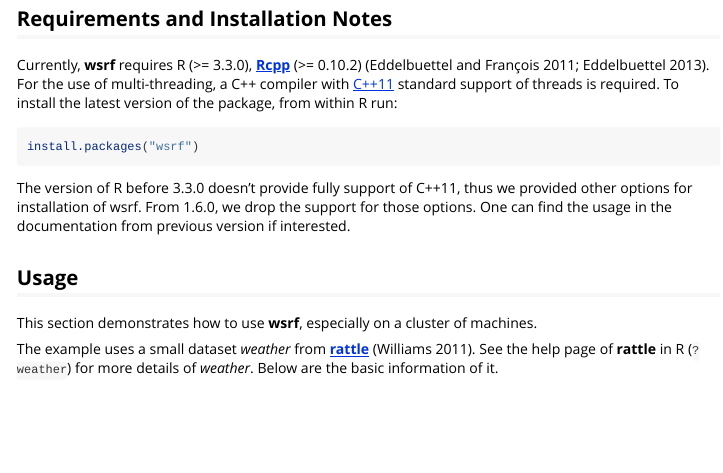
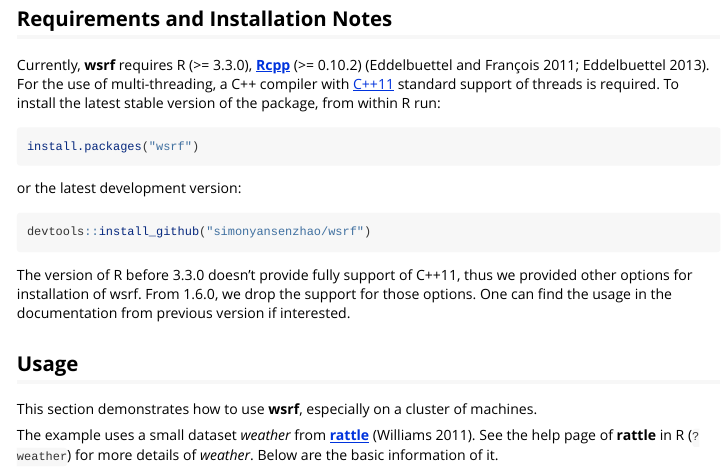
Before and after one commit to SimonYansenZhao/wsrf, an R Markdown document (vignettes/wsrf-guide.Rmd): the page in a window 1100 px wide, from 350 px down. Rendered offline with R 4.5, knitr and Pandoc, with nearby package versions; some code elsewhere in the file could not run offline; common packages that the code uses without loading them are loaded.

Commit message:
Add description for installation from GitHub

````diff
--- a/vignettes/wsrf-guide.Rmd
+++ b/vignettes/wsrf-guide.Rmd
@@ -31,11 +31,17 @@ Currently, **wsrf** requires R (>= 3.3.0),
 [**Rcpp**](https://cran.r-project.org/package=Rcpp) (>= 0.10.2)
 [@dirk2011rcpp; @dirk2013seamless].  For the use of multi-threading, a
 C++ compiler with [C++11](https://en.wikipedia.org/wiki/C%2B%2B11)
-standard support of threads is required.  To install the latest
+standard support of threads is required.  To install the latest stable
 version of the package, from within R run:
 
 ```{r eval=FALSE}
 install.packages("wsrf")
+```
+
+or the latest development version:
+
+```{r eval=FALSE}
+devtools::install_github("simonyansenzhao/wsrf")
 ```
 
 The version of R before 3.3.0 doesn't provide fully support of C++11,
````
